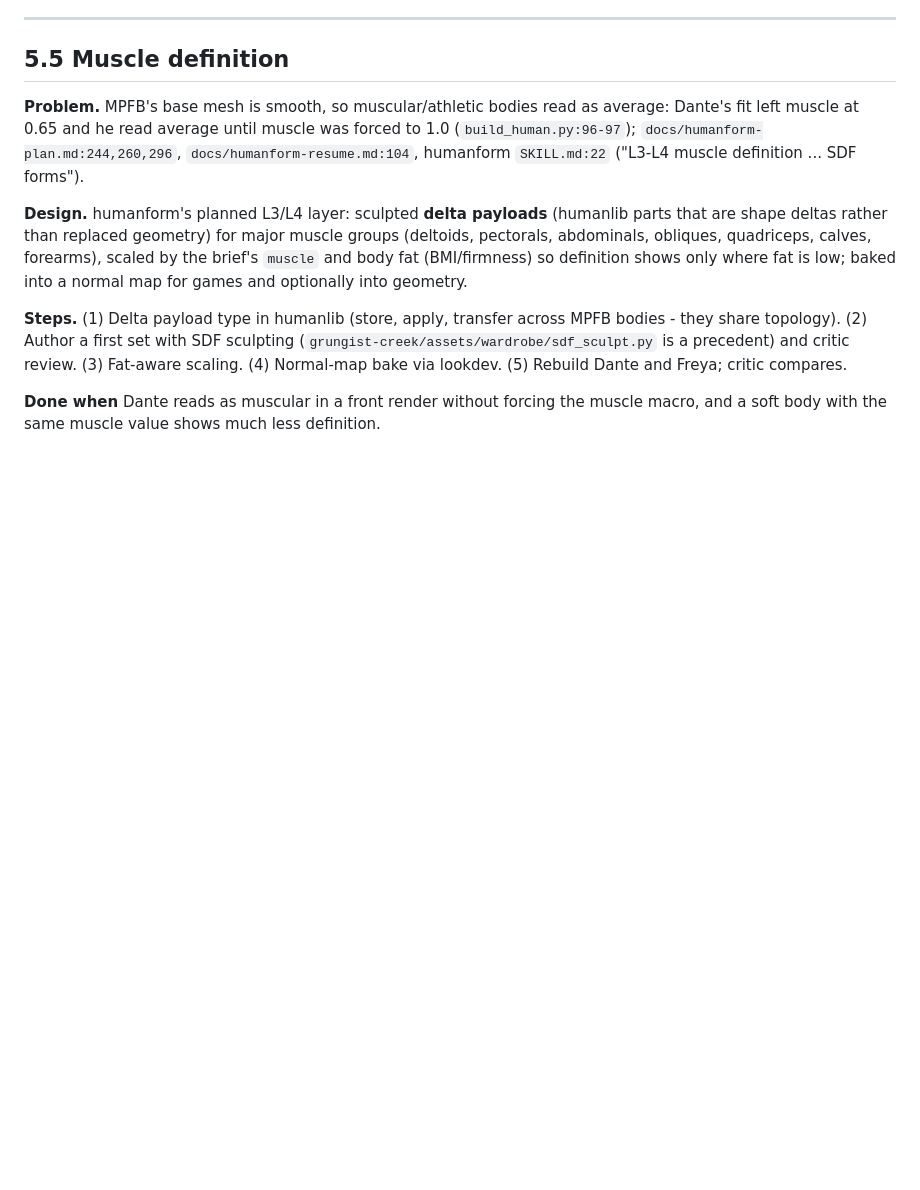
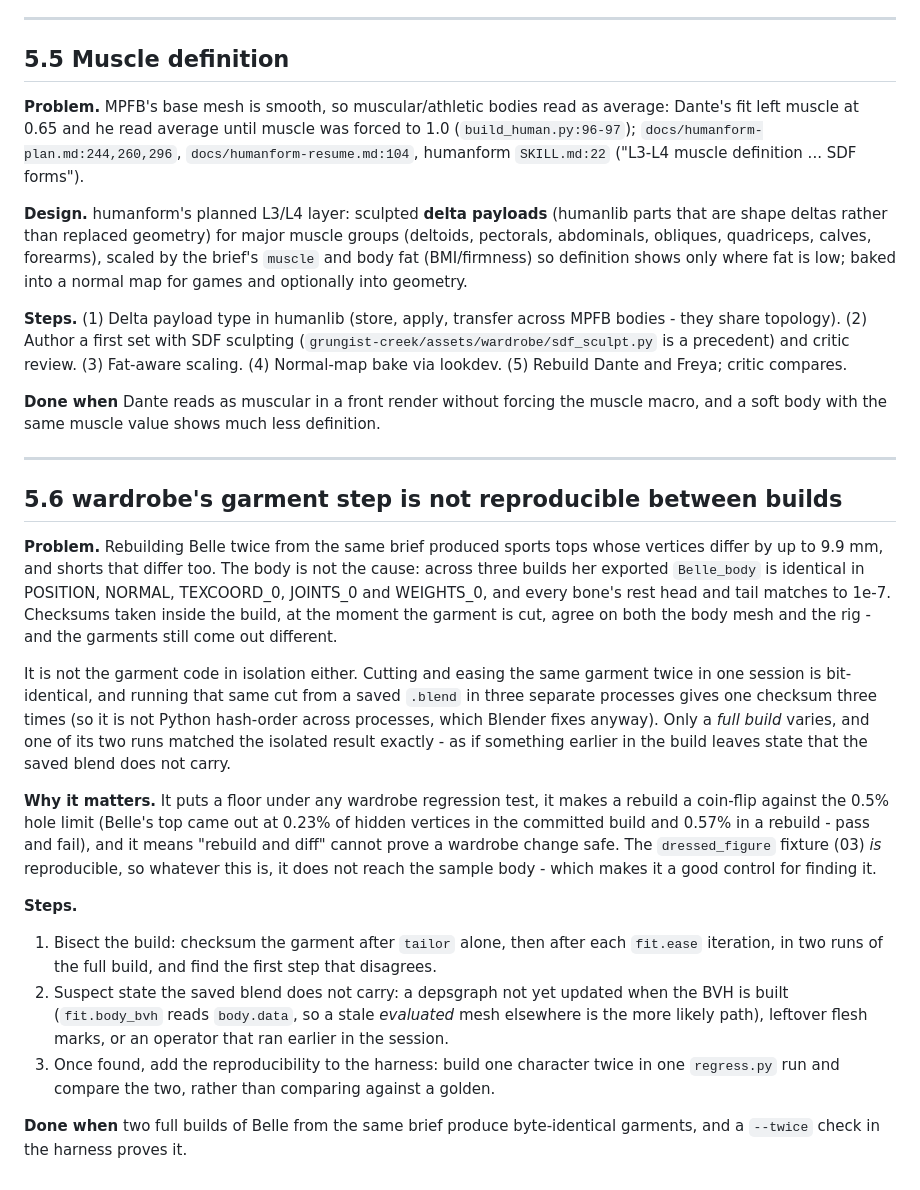
Before and after one commit to wfbcargo/PaulClaudePlugins, a Markdown page: docs/improvements/05-feature-gaps.md, the part around the change. GitHub-like rendering; blank space fills up the shorter version.

Commit message:
improvements: wardrobe's garment step is not reproducible between builds (5.6)
Found while rebuilding Belle on the fixed jump: two builds from the same brief
gave sports tops differing by up to 9.9 mm, from a body that is identical down to
its weights and every bone's rest transform. The garment code is deterministic in
isolation - the same cut from a saved blend gives one checksum across three
processes - so something earlier in a full build leaves state the blend does not
carry. It makes a rebuild a coin-flip against the wardrobe verifier's 0.5% hole
limit, and puts a floor under any wardrobe regression test.

Co-Authored-By: Claude Opus 5 <noreply@anthropic.com>

```diff
--- a/docs/improvements/05-feature-gaps.md
+++ b/docs/improvements/05-feature-gaps.md
@@ -153,3 +153,39 @@ a precedent) and critic review. (3) Fat-aware scaling. (4) Normal-map bake via l
 
 **Done when** Dante reads as muscular in a front render without forcing the muscle macro, and a soft
 body with the same muscle value shows much less definition.
+
+---
+
+## 5.6 wardrobe's garment step is not reproducible between builds
+
+**Problem.** Rebuilding Belle twice from the same brief produced sports tops whose vertices differ
+by up to 9.9 mm, and shorts that differ too. The body is not the cause: across three builds her
+exported `Belle_body` is identical in POSITION, NORMAL, TEXCOORD_0, JOINTS_0 and WEIGHTS_0, and
+every bone's rest head and tail matches to 1e-7. Checksums taken inside the build, at the moment
+the garment is cut, agree on both the body mesh and the rig - and the garments still come out
+different.
+
+It is not the garment code in isolation either. Cutting and easing the same garment twice in one
+session is bit-identical, and running that same cut from a saved `.blend` in three separate
+processes gives one checksum three times (so it is not Python hash-order across processes, which
+Blender fixes anyway). Only a *full build* varies, and one of its two runs matched the isolated
+result exactly - as if something earlier in the build leaves state that the saved blend does not
+carry.
+
+**Why it matters.** It puts a floor under any wardrobe regression test, it makes a rebuild a
+coin-flip against the 0.5% hole limit (Belle's top came out at 0.23% of hidden vertices in the
+committed build and 0.57% in a rebuild - pass and fail), and it means "rebuild and diff" cannot
+prove a wardrobe change safe. The `dressed_figure` fixture (03) *is* reproducible, so whatever
+this is, it does not reach the sample body - which makes it a good control for finding it.
+
+**Steps.**
+1. Bisect the build: checksum the garment after `tailor` alone, then after each `fit.ease`
+   iteration, in two runs of the full build, and find the first step that disagrees.
+2. Suspect state the saved blend does not carry: a depsgraph not yet updated when the BVH is
+   built (`fit.body_bvh` reads `body.data`, so a stale *evaluated* mesh elsewhere is the more
+   likely path), leftover flesh marks, or an operator that ran earlier in the session.
+3. Once found, add the reproducibility to the harness: build one character twice in one
+   `regress.py` run and compare the two, rather than comparing against a golden.
+
+**Done when** two full builds of Belle from the same brief produce byte-identical garments, and a
+`--twice` check in the harness proves it.
```
